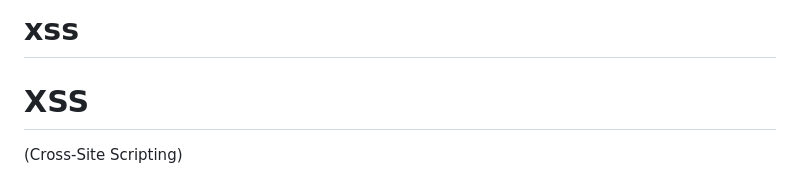
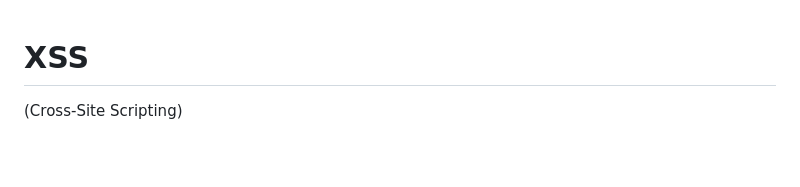
Before and after one commit to IES-Rafael-Alberti/PenetrandoWeb, a Markdown page: xss/xss.md, the part around the change. Drawn GitHub-style; blank space fills up the shorter version.

```diff
--- a/xss/xss.md
+++ b/xss/xss.md
@@ -1,4 +1,3 @@
-# xss
 
 # XSS
 
```
